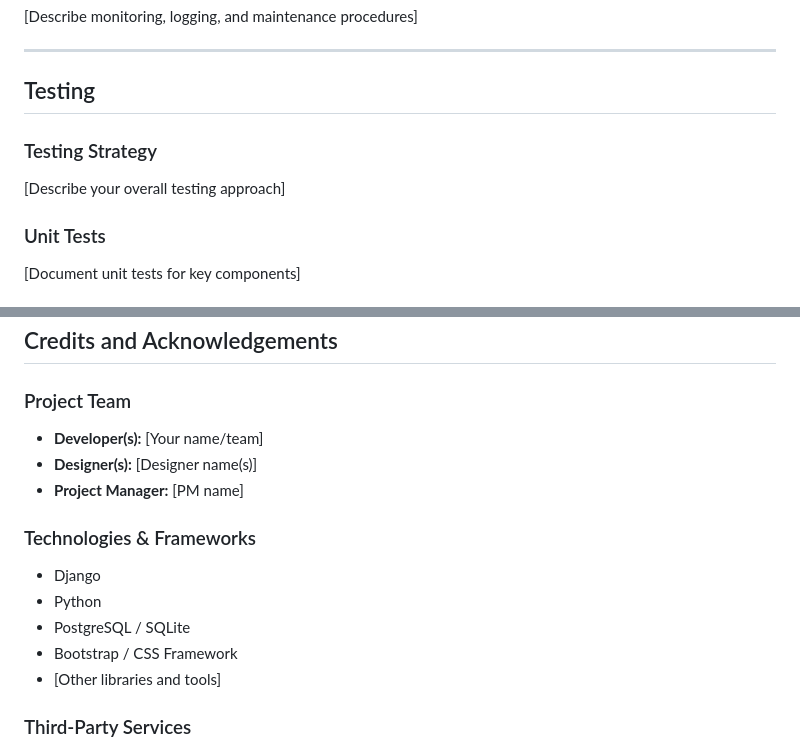
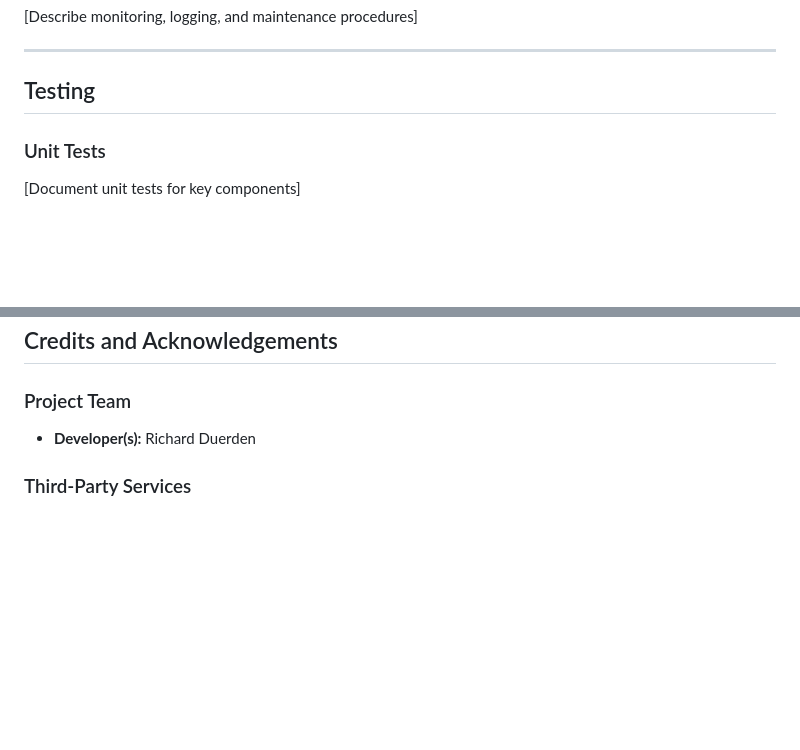
Before and after one commit to MoustacheCode/fry-me-to-the-moon, a Markdown page: README.md, 2 parts joined by grey strips. GitHub-like rendering; blank space fills up the shorter version.

```diff
--- a/README.md
+++ b/README.md
@@ -201,8 +201,6 @@ python manage.py collectstatic
 
 ## Testing
 
-### Testing Strategy
-[Describe your overall testing approach]
 
 ### Unit Tests
 [Document unit tests for key components]
@@ -312,16 +304,9 @@ python manage.py test
 ## Credits and Acknowledgements
 
 ### Project Team
-- **Developer(s):** [Your name/team]
-- **Designer(s):** [Designer name(s)]
-- **Project Manager:** [PM name]
+- **Developer(s):** Richard Duerden
 
-### Technologies & Frameworks
-- Django
-- Python
-- PostgreSQL / SQLite
-- Bootstrap / CSS Framework
-- [Other libraries and tools]
+
 
 ### Third-Party Services
 - [Service 1] - [Purpose]
```
Also changed, not shown: other parts of README.md (+23 -29 lines), media/integration-flow.JPG (added), media/logged-out.JPG (added), media/recipe_submit.JPG (added).
